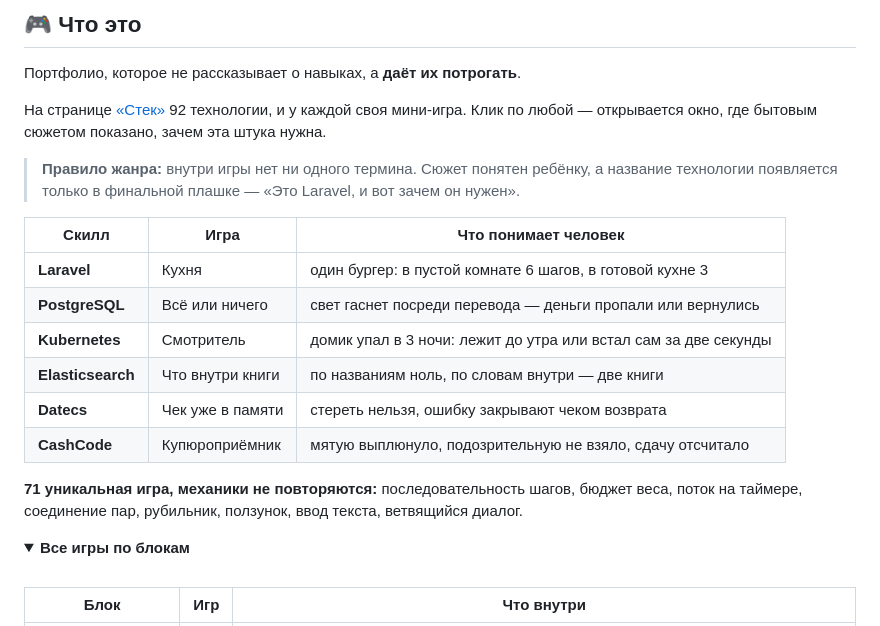
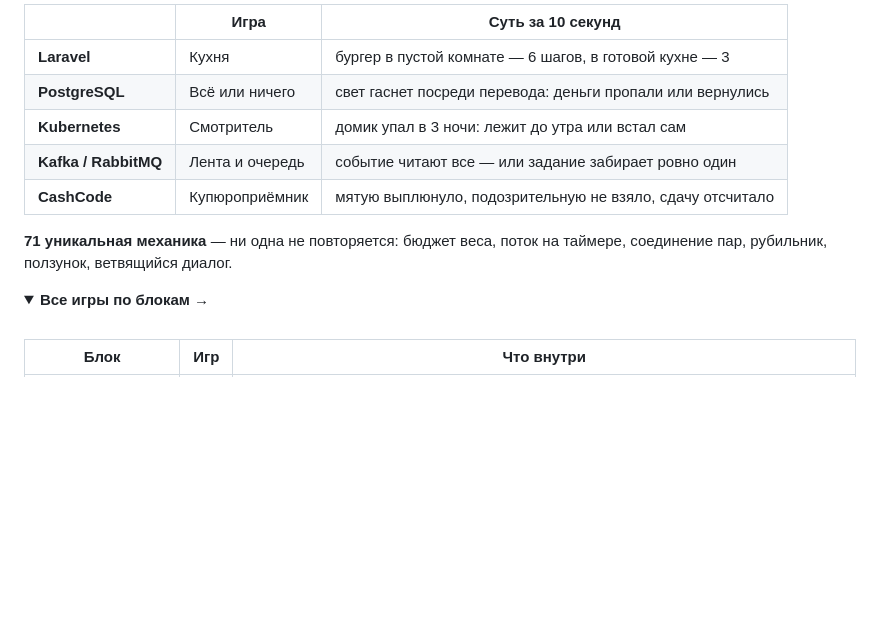
Before and after one commit to Yazan-Darvish/yazan-darvish.github.io, a Markdown page: README.md, the part around the change printed below. GitHub-like rendering; folded sections open; blank space fills up the shorter version.

```diff
--- a/README.md
+++ b/README.md
@@ -34,25 +24,16 @@
 
-## 🎮 Что это
-
-Портфолио, которое не рассказывает о навыках, а **даёт их потрогать**.
-
-На странице [«Стек»](https://yazan-darvish.github.io/ru/skills/) 92 технологии, и у каждой своя мини-игра. Клик по любой — открывается окно, где бытовым сюжетом показано, зачем эта штука нужна.
-
-> **Правило жанра:** внутри игры нет ни одного термина. Сюжет понятен ребёнку, а название технологии появляется только в финальной плашке — «Это Laravel, и вот зачем он нужен».
-
-| Скилл | Игра | Что понимает человек |
+| | Игра | Суть за 10 секунд |
 |---|---|---|
-| **Laravel** | Кухня | один бургер: в пустой комнате 6 шагов, в готовой кухне 3 |
-| **PostgreSQL** | Всё или ничего | свет гаснет посреди перевода — деньги пропали или вернулись |
-| **Kubernetes** | Смотритель | домик упал в 3 ночи: лежит до утра или встал сам за две секунды |
-| **Elasticsearch** | Что внутри книги | по названиям ноль, по словам внутри — две книги |
-| **Datecs** | Чек уже в памяти | стереть нельзя, ошибку закрывают чеком возврата |
+| **Laravel** | Кухня | бургер в пустой комнате — 6 шагов, в готовой кухне — 3 |
+| **PostgreSQL** | Всё или ничего | свет гаснет посреди перевода: деньги пропали или вернулись |
+| **Kubernetes** | Смотритель | домик упал в 3 ночи: лежит до утра или встал сам |
+| **Kafka / RabbitMQ** | Лента и очередь | событие читают все — или задание забирает ровно один |
 | **CashCode** | Купюроприёмник | мятую выплюнуло, подозрительную не взяло, сдачу отсчитало |
 
-**71 уникальная игра, механики не повторяются:** последовательность шагов, бюджет веса, поток на таймере, соединение пар, рубильник, ползунок, ввод текста, ветвящийся диалог.
+**71 уникальная механика** — ни одна не повторяется: бюджет веса, поток на таймере, соединение пар, рубильник, ползунок, ветвящийся диалог.
 
 <details>
-<summary><b>Все игры по блокам</b></summary>
+<summary><b>Все игры по блокам →</b></summary>
 
 <br>
 
```
Also changed, not shown: other parts of README.md (+37 -55 lines), .github/readme/games.png (added), .github/readme/hero.png (added), .github/readme/stats.png (added), .github/readme/themes.png (added).
